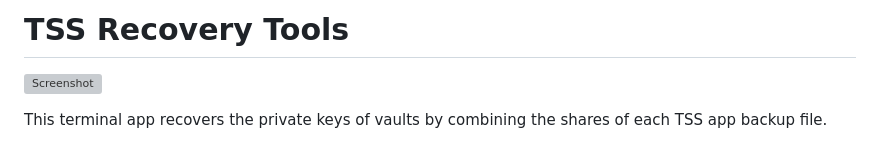
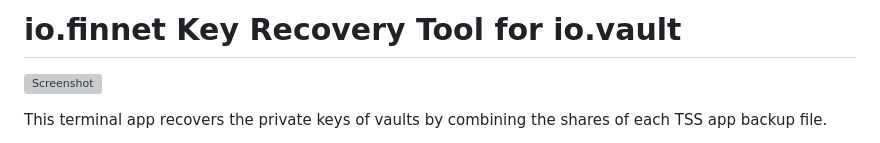
Before and after one commit to IoFinnet/io-vault-disaster-recovery-cli, a Markdown page: README.md, the part around the change. Rendered like a GitHub page; grey boxes are pictures that could not be loaded.

Commit message:
chore: Update README.md

```diff
--- a/README.md
+++ b/README.md
@@ -1,4 +1,4 @@
-# TSS Recovery Tools
+# io.finnet Key Recovery Tool for io.vault
 ![Screenshot](https://github.com/user-attachments/assets/d1ab307a-6059-44d1-828a-be27d0fb9944)
 
 This terminal app recovers the private keys of vaults by combining the shares of each TSS app backup file.
```
